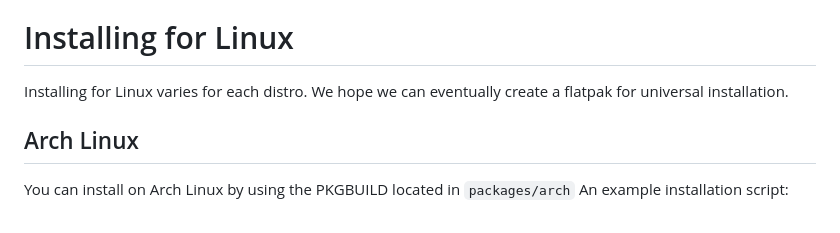
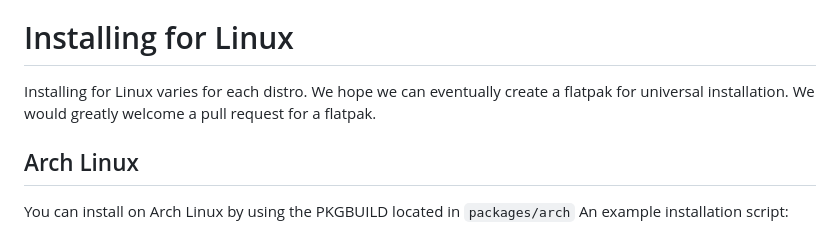
Before and after one commit to AeEn123/Roblox-assets-extractor, a Markdown page: docs/en-GB/README.md, the part around the change. Drawn GitHub-style.

```diff
--- a/docs/en-GB/README.md
+++ b/docs/en-GB/README.md
@@ -37,6 +37,7 @@ The program only comes portable on Windows for now, this may change in the futur
 
 # Installing for Linux
 Installing for Linux varies for each distro. We hope we can eventually create a flatpak for universal installation.
+We would greatly welcome a pull request for a flatpak.
 ## Arch Linux
 You can install on Arch Linux by using the PKGBUILD located in `packages/arch`
 An example installation script:
```
Also changed, not shown: README.md (+1 -0 lines).
